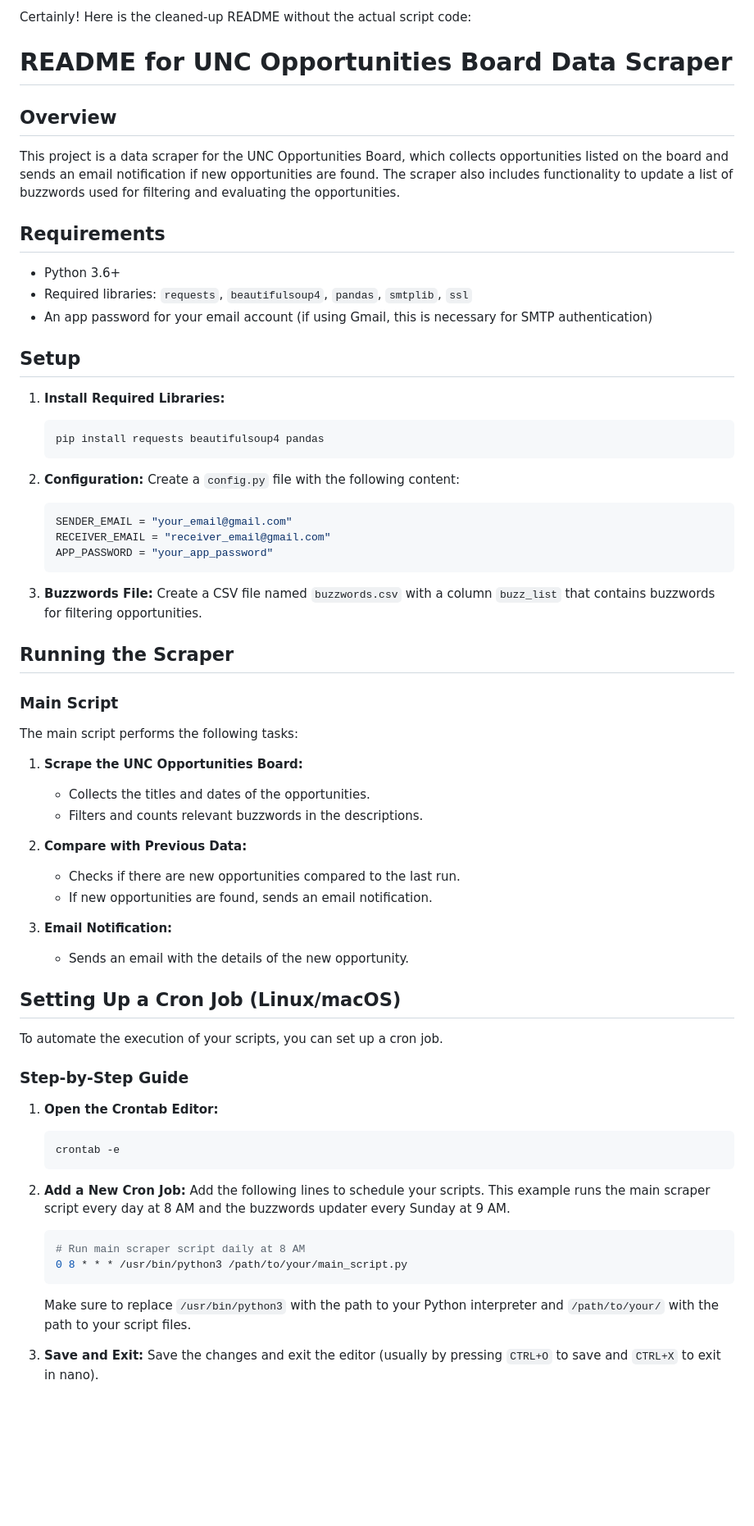
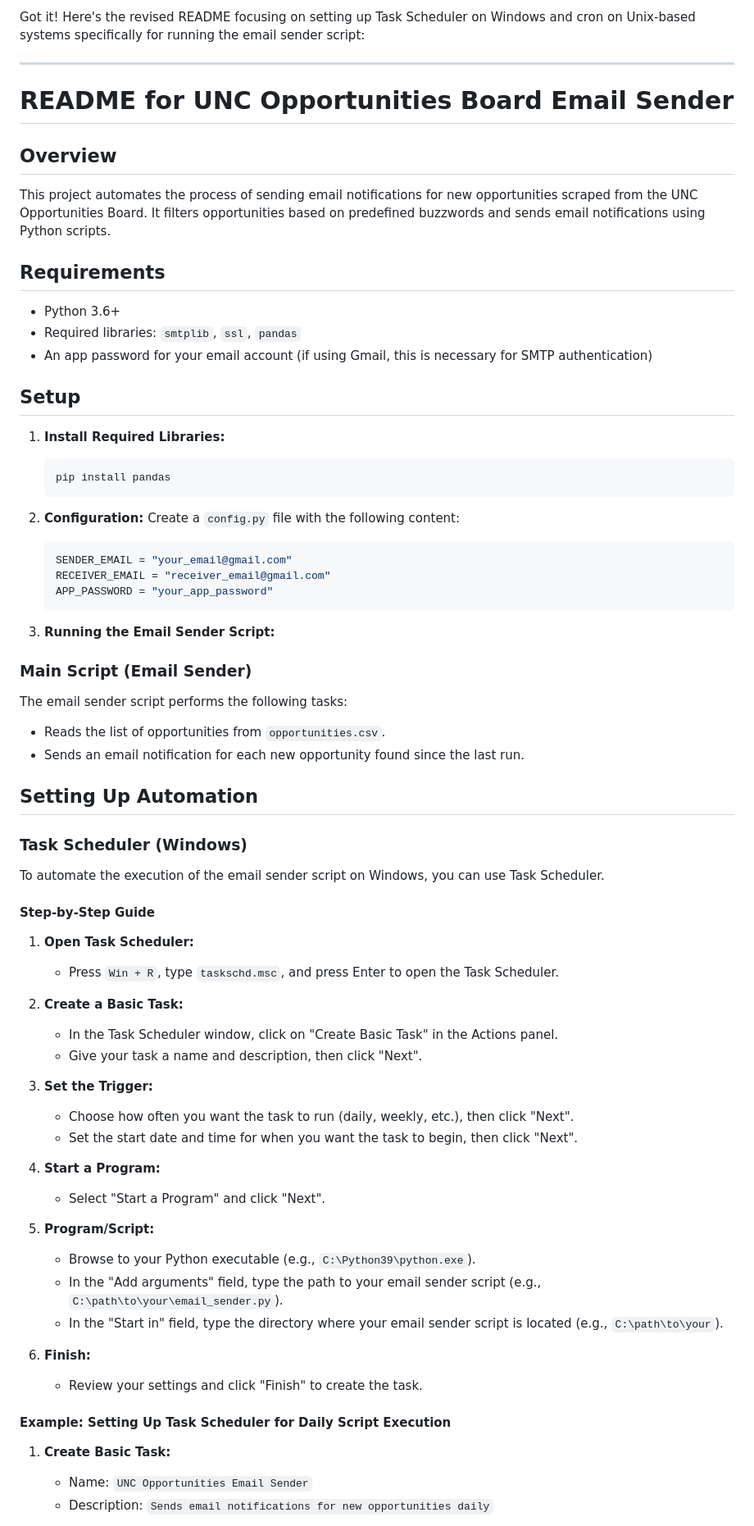
Before and after one commit to ConorJones05/UNC_Opportunities, a Markdown page: README.md, the part around one of its changes. Shown at 82% size. Rendered like a GitHub page; blank space fills up the shorter version.

````diff
--- a/README.md
+++ b/README.md
@@ -1,20 +1,22 @@
-Certainly! Here is the cleaned-up README without the actual script code:
+Got it! Here's the revised README focusing on setting up Task Scheduler on Windows and cron on Unix-based systems specifically for running the email sender script:
 
-# README for UNC Opportunities Board Data Scraper
+---
+
+# README for UNC Opportunities Board Email Sender
 
 ## Overview
-This project is a data scraper for the UNC Opportunities Board, which collects opportunities listed on the board and sends an email notification if new opportunities are found. The scraper also includes functionality to update a list of buzzwords used for filtering and evaluating the opportunities.
+This project automates the process of sending email notifications for new opportunities scraped from the UNC Opportunities Board. It filters opportunities based on predefined buzzwords and sends email notifications using Python scripts.
 
 ## Requirements
 - Python 3.6+
-- Required libraries: `requests`, `beautifulsoup4`, `pandas`, `smtplib`, `ssl`
+- Required libraries: `smtplib`, `ssl`, `pandas`
 - An app password for your email account (if using Gmail, this is necessary for SMTP authentication)
 
 ## Setup
 
 1. **Install Required Libraries:**
    ```bash
-   pip install requests beautifulsoup4 pandas
+   pip install pandas
    ```
 
 2. **Configuration:**
@@ -25,46 +27,46 @@ This project is a data scraper for the UNC Opportunities Board, which collects o
    APP_PASSWORD = "your_app_password"
    ```
 
-3. **Buzzwords File:**
-   Create a CSV file named `buzzwords.csv` with a column `buzz_list` that contains buzzwords for filtering opportunities.
+3. **Running the Email Sender Script:**
 
-## Running the Scraper
+### Main Script (Email Sender)
+The email sender script performs the following tasks:
+- Reads the list of opportunities from `opportunities.csv`.
+- Sends an email notification for each new opportunity found since the last run.
 
-### Main Script
-The main script performs the following tasks:
+## Setting Up Automation
 
-1. **Scrape the UNC Opportunities Board:**
-   - Collects the titles and dates of the opportunities.
-   - Filters and counts relevant buzzwords in the descriptions.
+### Task Scheduler (Windows)
 
-2. **Compare with Previous Data:**
-   - Checks if there are new opportunities compared to the last run.
-   - If new opportunities are found, sends an email notification.
+To automate the execution of the email sender script on Windows, you can use Task Scheduler.
 
-3. **Email Notification:**
-   - Sends an email with the details of the new opportunity.
+#### Step-by-Step Guide
 
-## Setting Up a Cron Job (Linux/macOS)
+1. **Open Task Scheduler:**
+   - Press `Win + R`, type `taskschd.msc`, and press Enter to open the Task Scheduler.
 
-To automate the execution of your scripts, you can set up a cron job.
+2. **Create a Basic Task:**
+   - In the Task Scheduler window, click on "Create Basic Task" in the Actions panel.
+   - Give your task a name and description, then click "Next".
 
-### Step-by-Step Guide
+3. **Set the Trigger:**
+   - Choose how often you want the task to run (daily, weekly, etc.), then click "Next".
+   - Set the start date and time for when you want the task to begin, then click "Next".
 
-1. **Open the Crontab Editor:**
-   ```bash
-   crontab -e
-   ```
+4. **Start a Program:**
+   - Select "Start a Program" and click "Next".
 
-2. **Add a New Cron Job:**
-   Add the following lines to schedule your scripts. This example runs the main scraper script every day at 8 AM and the buzzwords updater every Sunday at 9 AM.
+5. **Program/Script:**
+   - Browse to your Python executable (e.g., `C:\Python39\python.exe`).
+   - In the "Add arguments" field, type the path to your email sender script (e.g., `C:\path\to\your\email_sender.py`).
+   - In the "Start in" field, type the directory where your email sender script is located (e.g., `C:\path\to\your`).
 
-   ```bash
-   # Run main scraper script daily at 8 AM
-   0 8 * * * /usr/bin/python3 /path/to/your/main_script.py
-   ```
+6. **Finish:**
+   - Review your settings and click "Finish" to create the task.
 
-   Make sure to replace `/usr/bin/python3` with the path to your Python interpreter and `/path/to/your/` with the path to your script files.
+#### Example: Setting Up Task Scheduler for Daily Script Execution
 
-3. **Save and Exit:**
-   Save the changes and exit the editor (usually by pressing `CTRL+O` to save and `CTRL+X` to exit in nano).
+1. **Create Basic Task:**
+   - Name: `UNC Opportunities Email Sender`
+   - Description: `Sends email notifications for new opportunities daily`
 
````
Also changed, not shown: other parts of README.md (+36 -8 lines).
